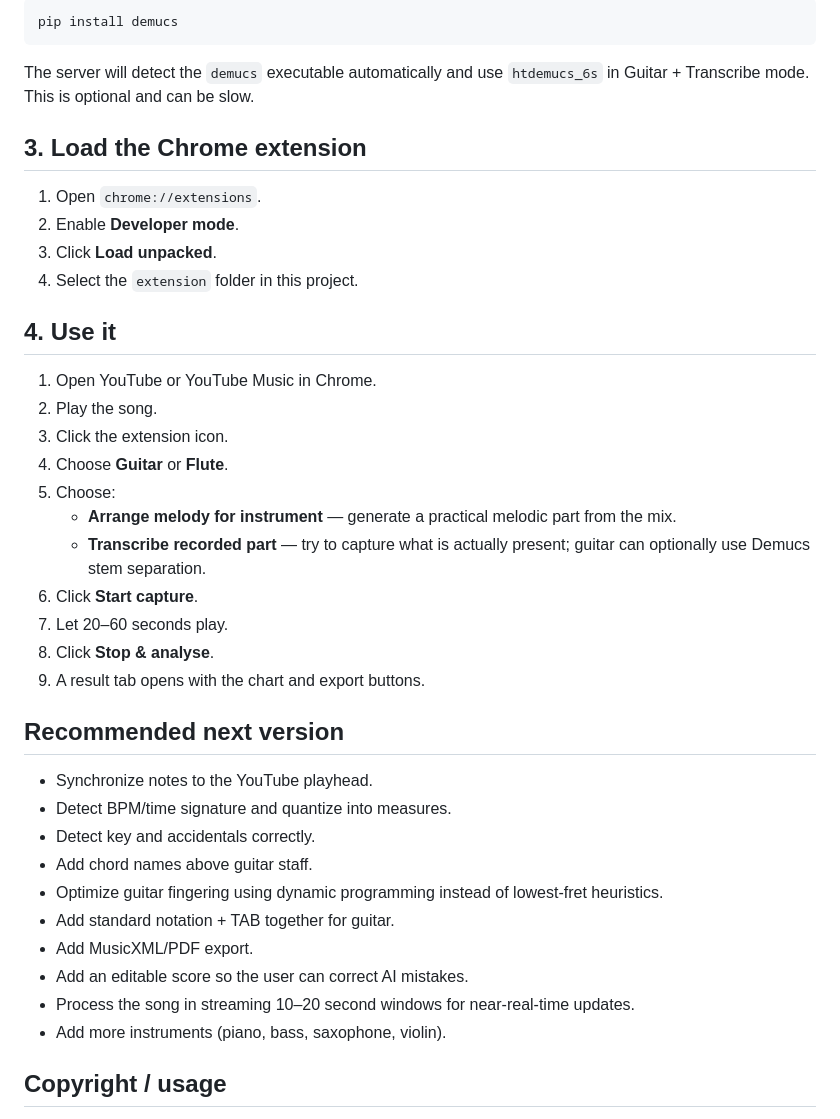
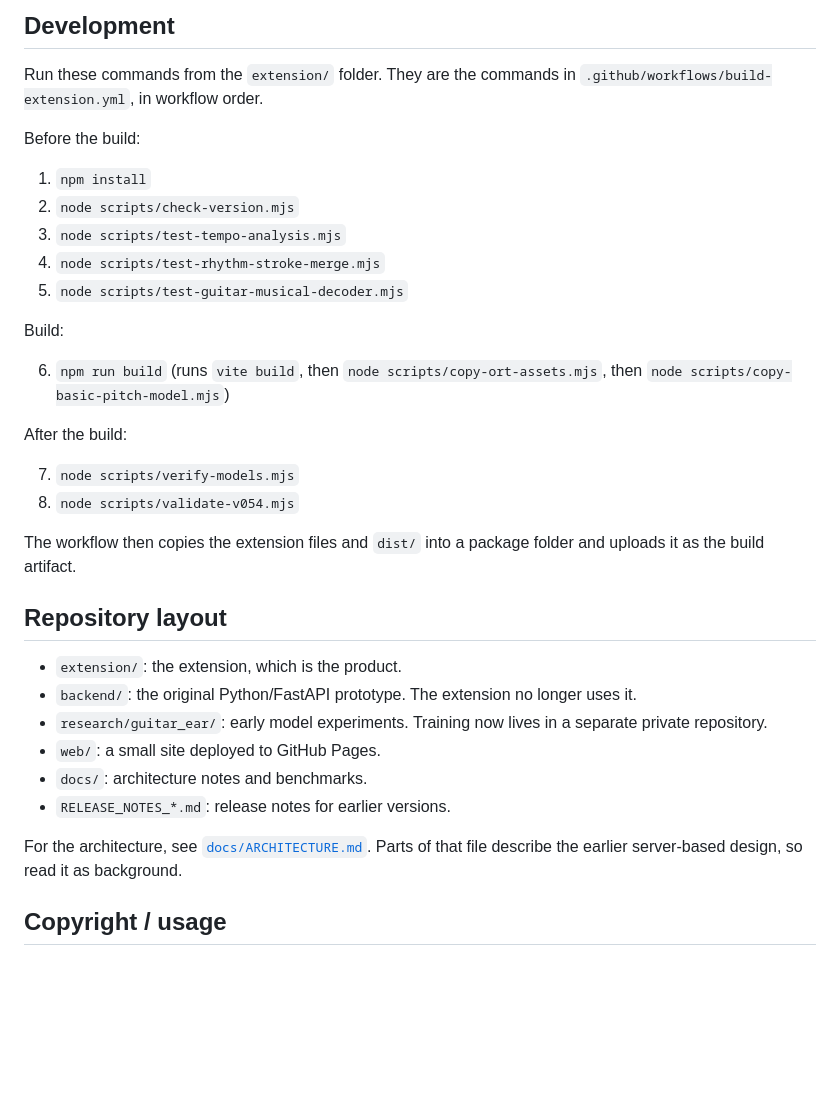
Before and after one commit to WasanthaK/youtube-music-notes, a Markdown page: README.md, the part around one of its changes. Rendered like a GitHub page; blank space fills up the shorter version.

````diff
--- a/README.md
+++ b/README.md
@@ -54,43 +64,37 @@ For a better attempt at isolating actual guitar from a full song:
 
-```powershell
-pip install demucs
-```
+## Development
 
-The server will detect the `demucs` executable automatically and use `htdemucs_6s` in Guitar + Transcribe mode. This is optional and can be slow.
+Run these commands from the `extension/` folder. They are the commands in `.github/workflows/build-extension.yml`, in workflow order.
 
-## 3. Load the Chrome extension
+Before the build:
 
-1. Open `chrome://extensions`.
-2. Enable **Developer mode**.
-3. Click **Load unpacked**.
-4. Select the `extension` folder in this project.
+1. `npm install`
+2. `node scripts/check-version.mjs`
+3. `node scripts/test-tempo-analysis.mjs`
+4. `node scripts/test-rhythm-stroke-merge.mjs`
+5. `node scripts/test-guitar-musical-decoder.mjs`
 
-## 4. Use it
+Build:
 
-1. Open YouTube or YouTube Music in Chrome.
-2. Play the song.
-3. Click the extension icon.
-4. Choose **Guitar** or **Flute**.
-5. Choose:
-   - **Arrange melody for instrument** — generate a practical melodic part from the mix.
-   - **Transcribe recorded part** — try to capture what is actually present; guitar can optionally use Demucs stem separation.
-6. Click **Start capture**.
-7. Let 20–60 seconds play.
-8. Click **Stop & analyse**.
-9. A result tab opens with the chart and export buttons.
+6. `npm run build` (runs `vite build`, then `node scripts/copy-ort-assets.mjs`, then `node scripts/copy-basic-pitch-model.mjs`)
 
-## Recommended next version
+After the build:
 
-- Synchronize notes to the YouTube playhead.
-- Detect BPM/time signature and quantize into measures.
-- Detect key and accidentals correctly.
-- Add chord names above guitar staff.
-- Optimize guitar fingering using dynamic programming instead of lowest-fret heuristics.
-- Add standard notation + TAB together for guitar.
-- Add MusicXML/PDF export.
-- Add an editable score so the user can correct AI mistakes.
-- Process the song in streaming 10–20 second windows for near-real-time updates.
-- Add more instruments (piano, bass, saxophone, violin).
+7. `node scripts/verify-models.mjs`
+8. `node scripts/validate-v054.mjs`
+
+The workflow then copies the extension files and `dist/` into a package folder and uploads it as the build artifact.
+
+## Repository layout
+
+- `extension/`: the extension, which is the product.
+- `backend/`: the original Python/FastAPI prototype. The extension no longer uses it.
+- `research/guitar_ear/`: early model experiments. Training now lives in a separate private repository.
+- `web/`: a small site deployed to GitHub Pages.
+- `docs/`: architecture notes and benchmarks.
+- `RELEASE_NOTES_*.md`: release notes for earlier versions.
+
+For the architecture, see [`docs/ARCHITECTURE.md`](docs/ARCHITECTURE.md). Parts of that file describe the earlier server-based design, so read it as background.
 
 ## Copyright / usage
 
````
Also changed, not shown: other parts of README.md (+44 -34 lines).
